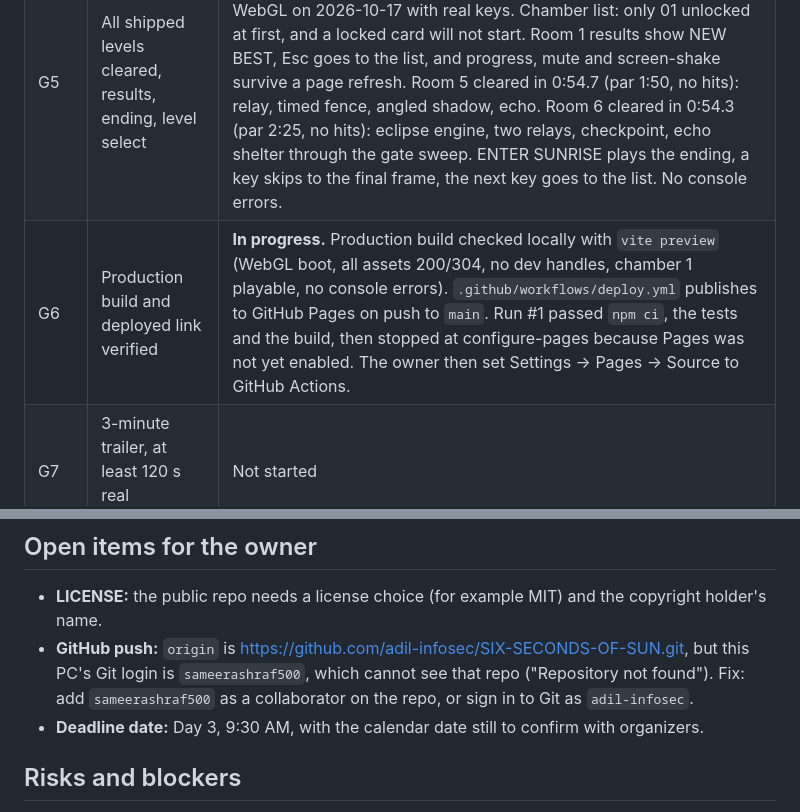
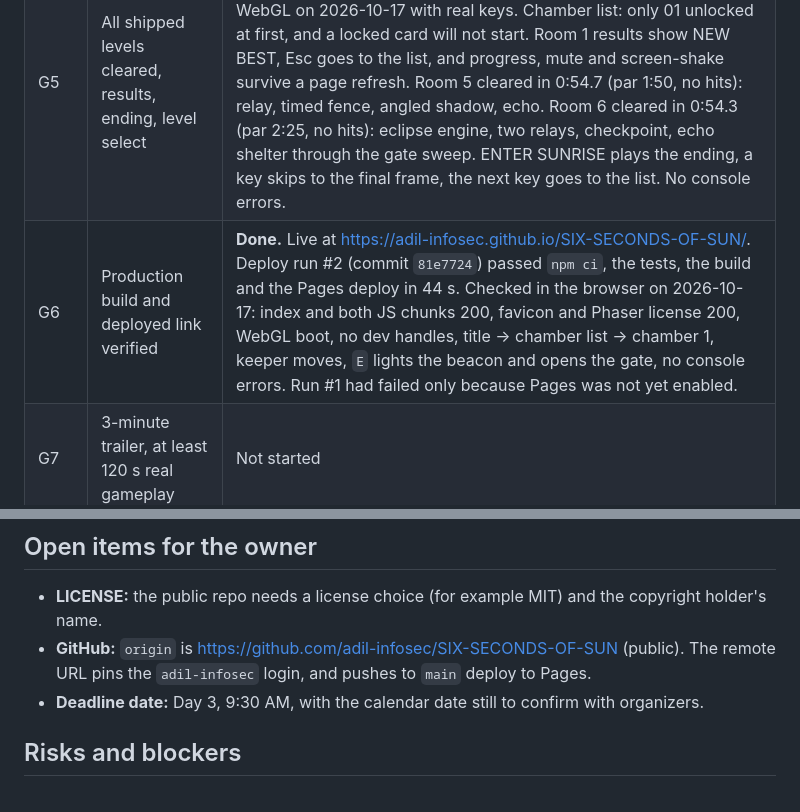
Before and after one commit to adil-infosec/SIX-SECONDS-OF-SUN, a Markdown page: docs/IMPLEMENTATION_STATUS.md, 2 parts joined by grey strips. Drawn GitHub-style.

Commit message:
G6 verified: live on GitHub Pages
Co-Authored-By: Claude Opus 5.5 <noreply@anthropic.com>

```diff
--- a/docs/IMPLEMENTATION_STATUS.md
+++ b/docs/IMPLEMENTATION_STATUS.md
@@ -11,7 +11,7 @@ Updated at the end of every gate. Nothing below counts as done without command o
 | G3 | 6 s echo alone holds the gate (room 3) | **Done.** 103 tests pass (room 3 under par with a stationary echo, 3+ loops without release, holding alone never gets through, 1 s minimum, 0.65 s cooldown, replacing drops the old shadow, echo has no body). Played in the browser in WebGL on 2026-10-17 with real `E` and `Q`: the MEMORY ring fills and turns cyan, `Q` creates the echo and hides the hint, the echo's cyan-edged shadow keeps the continuous rune powered while the keeper walks through the open gate. Cleared in 0:37.3 (par 1:20), 3 stars, no console errors. After `R`, holding the rune alone and sprinting: the gate closes before the keeper reaches it (stopped at x=808, gate at x=820). |
 | G4 | Scanner shelter and damage rules (room 4) | **Done.** 127 tests pass. Room 4 is cleared with zero hits under par. The dash window after the band passes is over 2 s. The keeper is never burned inside the echo shadow over 12 s. Crossing outside it is burned at all 10 start timings, and the keeper's own shadow gives no shelter. Hits freeze for 0.12 s, respawn at the start and give 1 s of invulnerability with no double hit. 0 hearts fails the attempt and halts the sim. Played in the browser in WebGL on 2026-10-17: lane markers, band, 0.35 s telegraph, echo shade cutting the band, cleared in 0:41.1 (par 1:35) with 0 hits and 3 stars. Danger ring before a hit, hearts drop, respawn at the start, `EXTINGUISHED` at 0 hearts, then an automatic restart. No console errors. |
 | G5 | All shipped levels cleared, results, ending, level select | **Done.** 161 tests pass. Every room is cleared under par with zero hits by test, and routes that skip a mechanic fail. Played in the browser in WebGL on 2026-10-17 with real keys. Chamber list: only 01 unlocked at first, and a locked card will not start. Room 1 results show NEW BEST, Esc goes to the list, and progress, mute and screen-shake survive a page refresh. Room 5 cleared in 0:54.7 (par 1:50, no hits): relay, timed fence, angled shadow, echo. Room 6 cleared in 0:54.3 (par 2:25, no hits): eclipse engine, two relays, checkpoint, echo shelter through the gate sweep. ENTER SUNRISE plays the ending, a key skips to the final frame, the next key goes to the list. No console errors. |
-| G6 | Production build and deployed link verified | **In progress.** Production build checked locally with `vite preview` (WebGL boot, all assets 200/304, no dev handles, chamber 1 playable, no console errors). `.github/workflows/deploy.yml` publishes to GitHub Pages on push to `main`. Run #1 passed `npm ci`, the tests and the build, then stopped at configure-pages because Pages was not yet enabled. The owner then set Settings → Pages → Source to GitHub Actions. |
+| G6 | Production build and deployed link verified | **Done.** Live at https://adil-infosec.github.io/SIX-SECONDS-OF-SUN/. Deploy run #2 (commit `81e7724`) passed `npm ci`, the tests, the build and the Pages deploy in 44 s. Checked in the browser on 2026-10-17: index and both JS chunks 200, favicon and Phaser license 200, WebGL boot, no dev handles, title → chamber list → chamber 1, keeper moves, `E` lights the beacon and opens the gate, no console errors. Run #1 had failed only because Pages was not yet enabled. |
 | G7 | 3-minute trailer, at least 120 s real gameplay | Not started |
 | G8 | Public repo, Drive link, submission checklist | Not started |
 
@@ -48,7 +48,7 @@ Updated at the end of every gate. Nothing below counts as done without command o
 
 ## Open items for the owner
 - **LICENSE:** the public repo needs a license choice (for example MIT) and the copyright holder's name.
-- **GitHub push:** `origin` is https://github.com/adil-infosec/SIX-SECONDS-OF-SUN.git, but this PC's Git login is `sameerashraf500`, which cannot see that repo ("Repository not found"). Fix: add `sameerashraf500` as a collaborator on the repo, or sign in to Git as `adil-infosec`.
+- **GitHub:** `origin` is https://github.com/adil-infosec/SIX-SECONDS-OF-SUN (public). The remote URL pins the `adil-infosec` login, and pushes to `main` deploy to Pages.
 - **Deadline date:** Day 3, 9:30 AM, with the calendar date still to confirm with organizers.
 
 ## Risks and blockers
```
